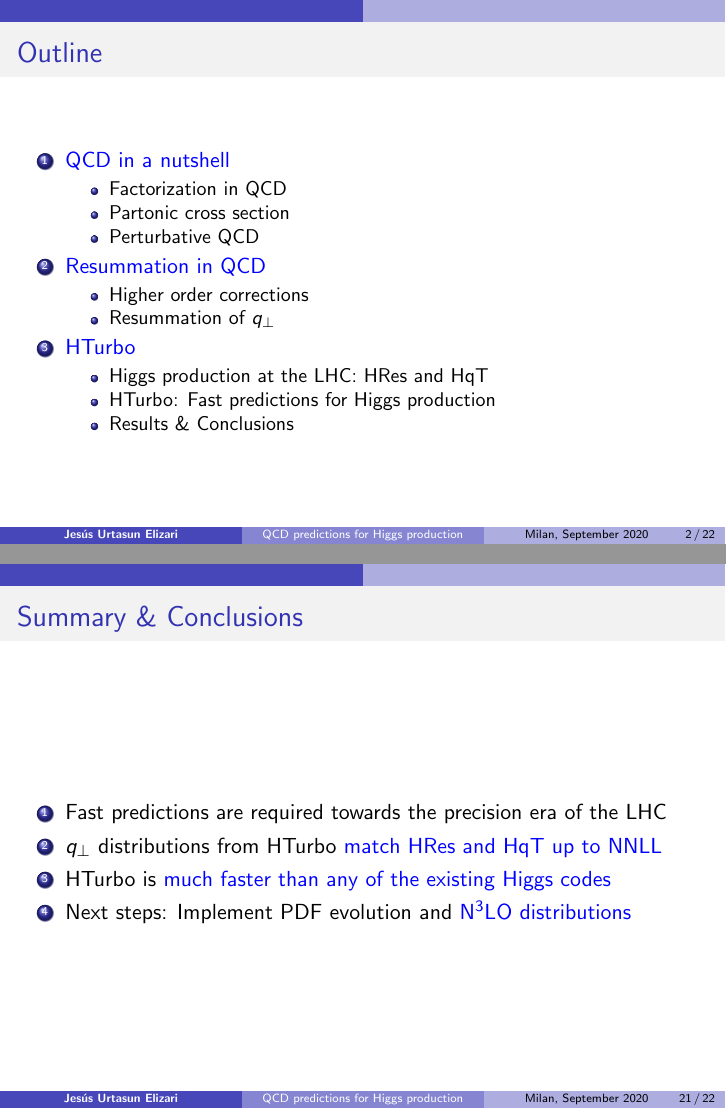
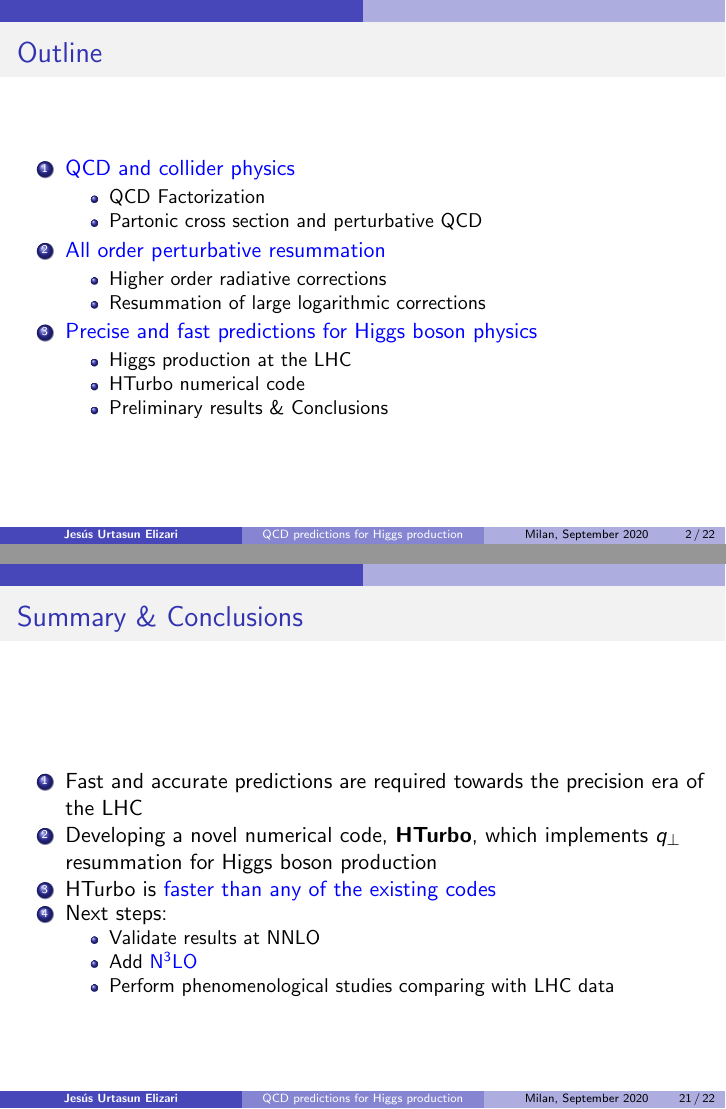
Before and after one commit to JesusUrtasun/Presentations, LaTeX slides (2020_09_Milan_PhD/Jesus_Urtasun_HTurbo.tex): pages 2 and 21 of 22, joined at a grey line. Compiled offline with pdfLaTeX.

Commit message:
Second year PhD seminar - Final version corrected

```diff
--- a/2020_09_Milan_PhD/Jesus_Urtasun_HTurbo.tex
+++ b/2020_09_Milan_PhD/Jesus_Urtasun_HTurbo.tex
@@ -33,7 +33,7 @@
 	%\maketitle
 	\vspace{1.0 cm}
 
-	\center{\color{blue}High precision perturbative QCD predictions \\ for Higgs production at the LHC}
+	\center{\color{blue}High precision perturbative QCD predictions \\ for Higgs boson production at the LHC}
 
 	\vspace{0.25 cm}
 	\center{Jes\'us Urtasun Elizari}
@@ -61,22 +61,21 @@
 	\frametitle{Outline}
 
 	\begin{enumerate}
-		\item {\color{blue}QCD in a nutshell}
+		\item {\color{blue}QCD and collider physics}
 		\begin{itemize}
-			\item Factorization in QCD
-			\item Partonic cross section
-			\item Perturbative QCD
+			\item QCD Factorization
+			\item Partonic cross section and perturbative QCD
 		\end{itemize}
-		\item {\color{blue}Resummation in QCD}
+		\item {\color{blue}All order perturbative resummation}
 		\begin{itemize}
-			\item Higher order corrections
-			\item Resummation of $q_{\perp}$
+			\item Higher order radiative corrections
+			\item Resummation of large logarithmic corrections
 		\end{itemize}
-		\item {\color{blue}HTurbo}
+		\item {\color{blue}Precise and fast predictions for Higgs boson physics}
 		\begin{itemize}
-			\item Higgs production at the LHC: HRes and HqT
-			\item HTurbo: Fast predictions for Higgs production
-			\item Results $\&$ Conclusions
+			\item Higgs production at the LHC
+			\item HTurbo numerical code
+			\item Preliminary results $\&$ Conclusions
 		\end{itemize}
 	\end{enumerate}
 
@@ -85,14 +84,14 @@
 % QCD in a nutshell
 \begin{frame}
 
-	\center{\color{blue}QCD in a nutshell}
+	\center{\color{blue}QCD and collider physics}
 
 \end{frame}
 
 % LHC physics
 \begin{frame}
 
-	\frametitle{QCD in a nutshell}
+	\frametitle{QCD}
 	\framesubtitle{LHC physics}
 
 	\begin{figure}
@@ -104,7 +103,7 @@
 % Factorization theorem
 \begin{frame}
 
-	\frametitle{QCD in a nutshell}
+	\frametitle{QCD}
 	\framesubtitle{Factorization theorem}
 
 	\vspace{0.4 cm}
@@ -127,7 +126,7 @@
 % Partonic cross section
 \begin{frame}
 
-	\frametitle{QCD in a nutshell}
+	\frametitle{QCD}
 	\framesubtitle{Partonic cross section}
 
 	\begin{figure}
@@ -177,7 +176,7 @@
 % Dealing with divergences
 \begin{frame}
 
-	\center{\color{blue}Resummation in QCD}
+	\center{\color{blue}All order perturbative resummation}
 
 \end{frame}
 
@@ -284,7 +284,7 @@
 % HTurbo
 \begin{frame}
 
-	\center{\color{blue}HTurbo: Fast predictions for Higgs production}
+	\center{\color{blue}Precise and fast predictions for Higgs physics}
 
 \end{frame}
 
@@ -305,3 +304,4 @@
+			\item Codes producing fast and accurate predictions are needed for precision era of the LHC
 		\end{itemize}
 
 		\column{0.55\textwidth}
@@ -446,10 +440,15 @@
 	\vspace{2.0 cm}
 
 	\begin{enumerate}
-		\item Fast predictions are required towards the precision era of the LHC
-		\item $q_{\perp}$ distributions from HTurbo {\color{blue}match HRes and HqT up to NNLL}
-		\item HTurbo is {\color{blue}much faster than any of the existing Higgs codes}
-		\item Next steps: Implement PDF evolution and {\color{blue}N$^{3}$LO distributions}
+		\item Fast and accurate predictions are required towards the precision era of the LHC
+		\item Developing a novel numerical code, \textbf{HTurbo}, which implements $q_{\perp}$ resummation for Higgs boson production
+		\item HTurbo is {\color{blue} faster than any of the existing codes}
+		\item Next steps:
+		\begin{itemize}
+			\item Validate results at NNLO
+			\item Add {\color{blue}N$^{3}$LO}
+			\item Perform phenomenological studies comparing with LHC data
+		\end{itemize}
 
 	\end{enumerate}
 
```
Also changed, not shown: 2020_09_Milan_PhD/Jesus_Urtasun_HTurbo.pdf, 2020_09_Milan_PhD/Jesus_Urtasun_HTurbo.tex (80 more changed lines), 2 other files.
